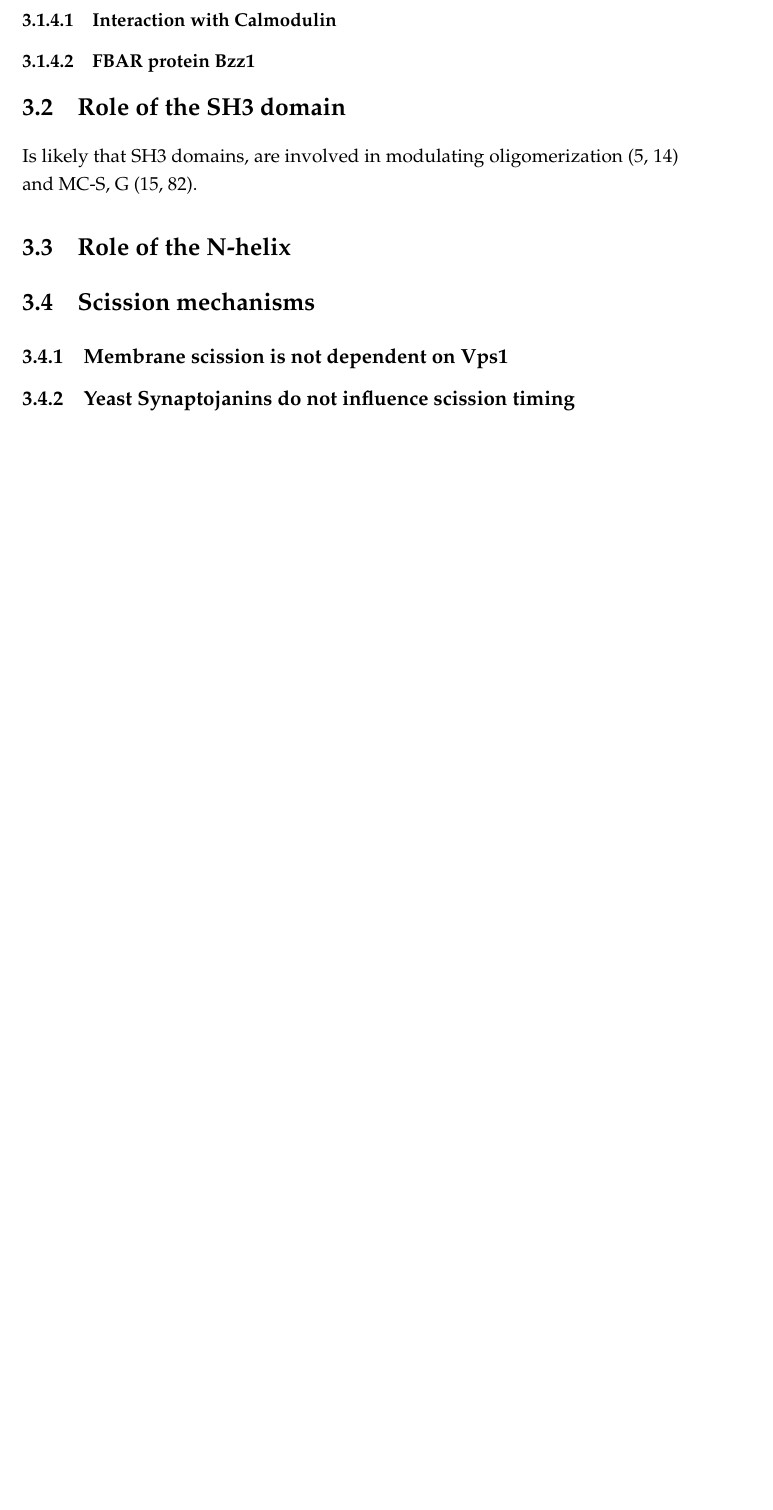
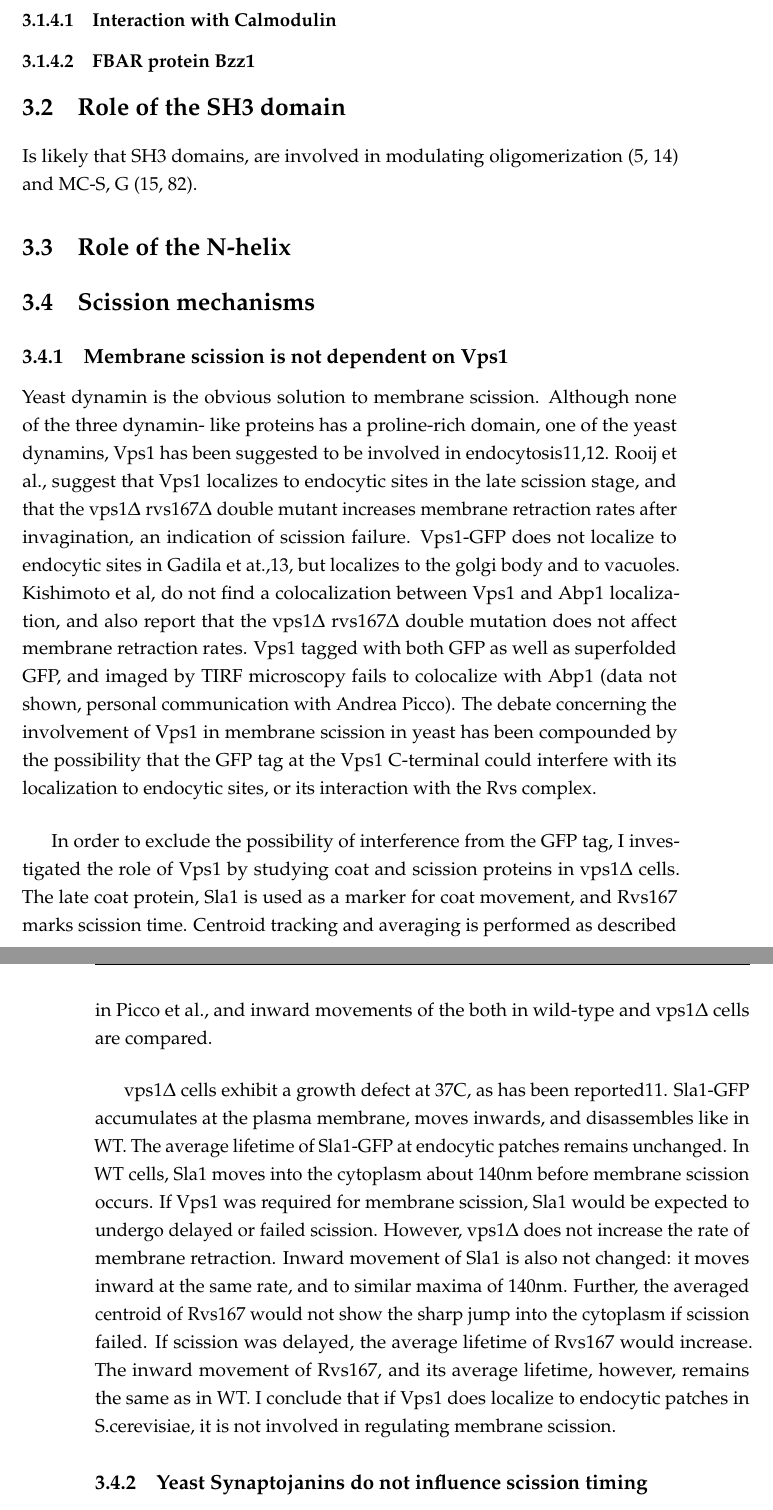
Before and after one commit to deepikaamenon/thesis_2021, a LaTeX thesis (main.tex, which reads Chapters/Results.tex): part of page 36 of 36 before the commit and two parts of pages 36 and 37 of 37 after it, the two joined at a grey line, cut so that both start at the same text, the shorter picture padded with empty space. Compiled offline with pdfLaTeX.

Commit message:
txs auto checkin

```diff
--- a/Chapters/Results.tex
+++ b/Chapters/Results.tex
@@ -64,6 +64,14 @@ Is likely that SH3 domains, are involved in modulating oligomerization (5, 14) a
 \section{Scission mechanisms}
 
 	\subsection{Membrane scission is not dependent on Vps1}
+	Yeast dynamin is the obvious solution to membrane scission. Although none of the three dynamin- like proteins has a proline-rich domain, one of the yeast dynamins, Vps1 has been suggested to be involved in endocytosis11,12. Rooij et al., suggest that Vps1 localizes to endocytic sites in the late scission stage, and that the vps1Δ rvs167Δ double mutant increases membrane retraction rates after invagination, an indication of scission failure. Vps1-GFP does not localize to endocytic sites in Gadila et at.,13, but localizes to the golgi body and to vacuoles. Kishimoto et al, do not find a colocalization between Vps1 and Abp1 localization, and also report that the vps1Δ rvs167Δ  double mutation does not affect membrane retraction rates. Vps1 tagged with both GFP as well as superfolded GFP, and imaged by TIRF microscopy fails to colocalize with Abp1 (data not shown, personal communication with Andrea Picco). The debate concerning the involvement of Vps1 in membrane scission in yeast has been compounded by the possibility that the GFP tag at the Vps1 C-terminal could interfere with its localization to endocytic sites, or its interaction with the Rvs complex.
+
+	\vspace{5mm}
+	In order to exclude the possibility of interference from the GFP tag, I investigated the role of Vps1 by studying coat and scission proteins in vps1Δ cells. The late coat protein, Sla1 is used as a marker for coat movement, and Rvs167 marks scission time. Centroid tracking and averaging is performed as described in Picco et al., and inward movements of the both in wild-type and vps1Δ cells are compared.
+
+	\vspace{5mm}
+	vps1Δ cells exhibit a growth defect at 37C, as has been reported11. Sla1-GFP accumulates at the plasma membrane, moves inwards, and disassembles like in WT. The average lifetime of Sla1-GFP at endocytic patches remains unchanged. In WT cells, Sla1 moves into the cytoplasm about 140nm before membrane scission occurs. If Vps1 was required for membrane scission, Sla1 would be expected to undergo delayed or failed scission. However, vps1Δ does not increase the rate of membrane retraction. Inward movement of Sla1 is also not changed: it moves inward at the same rate, and to similar maxima of 140nm. Further, the averaged centroid of Rvs167 would not show the sharp jump into the cytoplasm if scission failed. If scission was delayed, the average lifetime of Rvs167 would increase. The inward movement of Rvs167, and its average lifetime, however, remains the same as in WT. I conclude that if Vps1 does localize to endocytic patches in S.cerevisiae, it is not involved in regulating membrane scission.
+
 	\subsection{Yeast Synaptojanins do not influence scission timing}
 	\subsection{Protein friction does not induce membrane scission }
 	\subsection{Scission timing is determined by actin forces, \\
```
